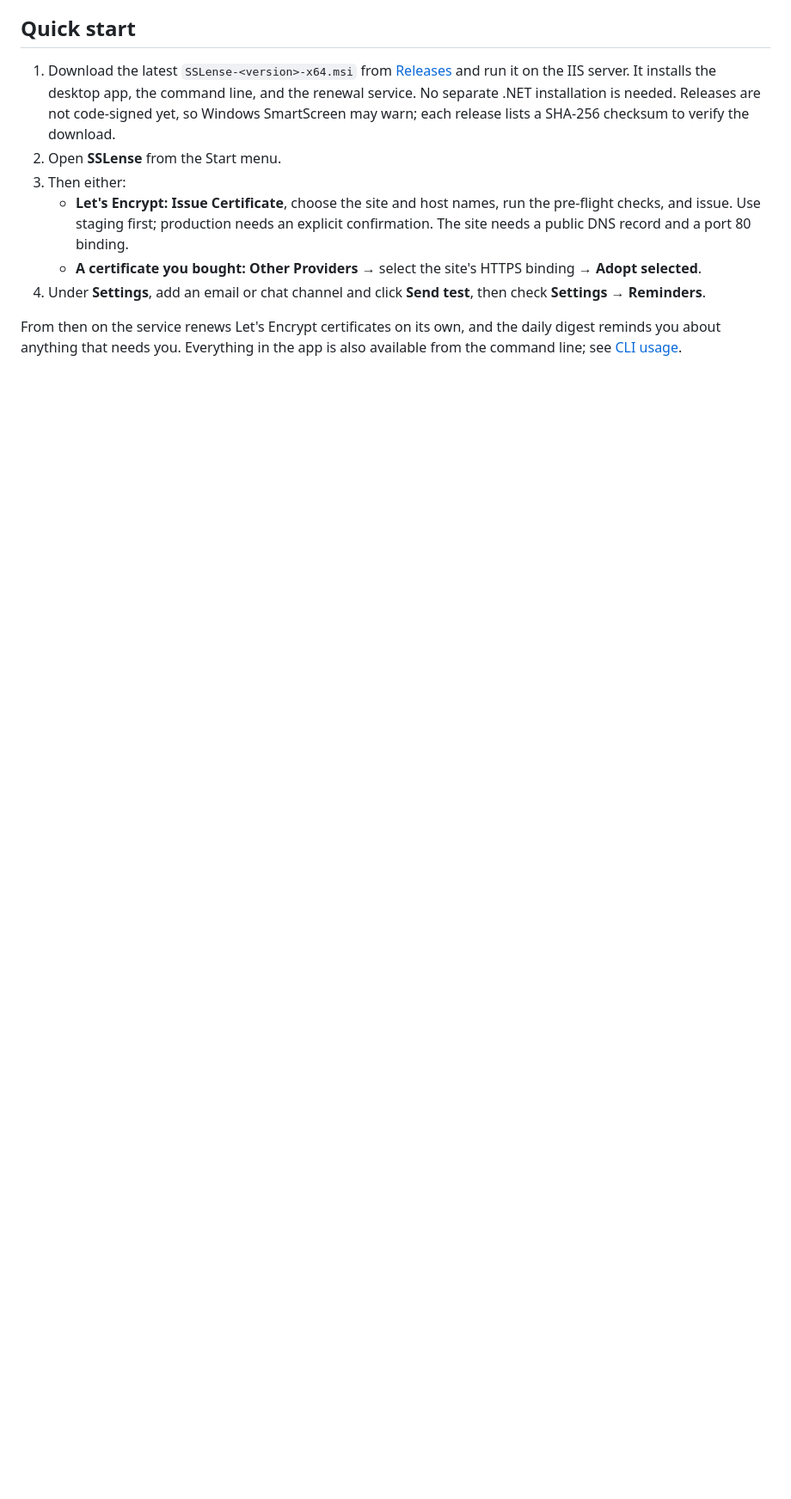
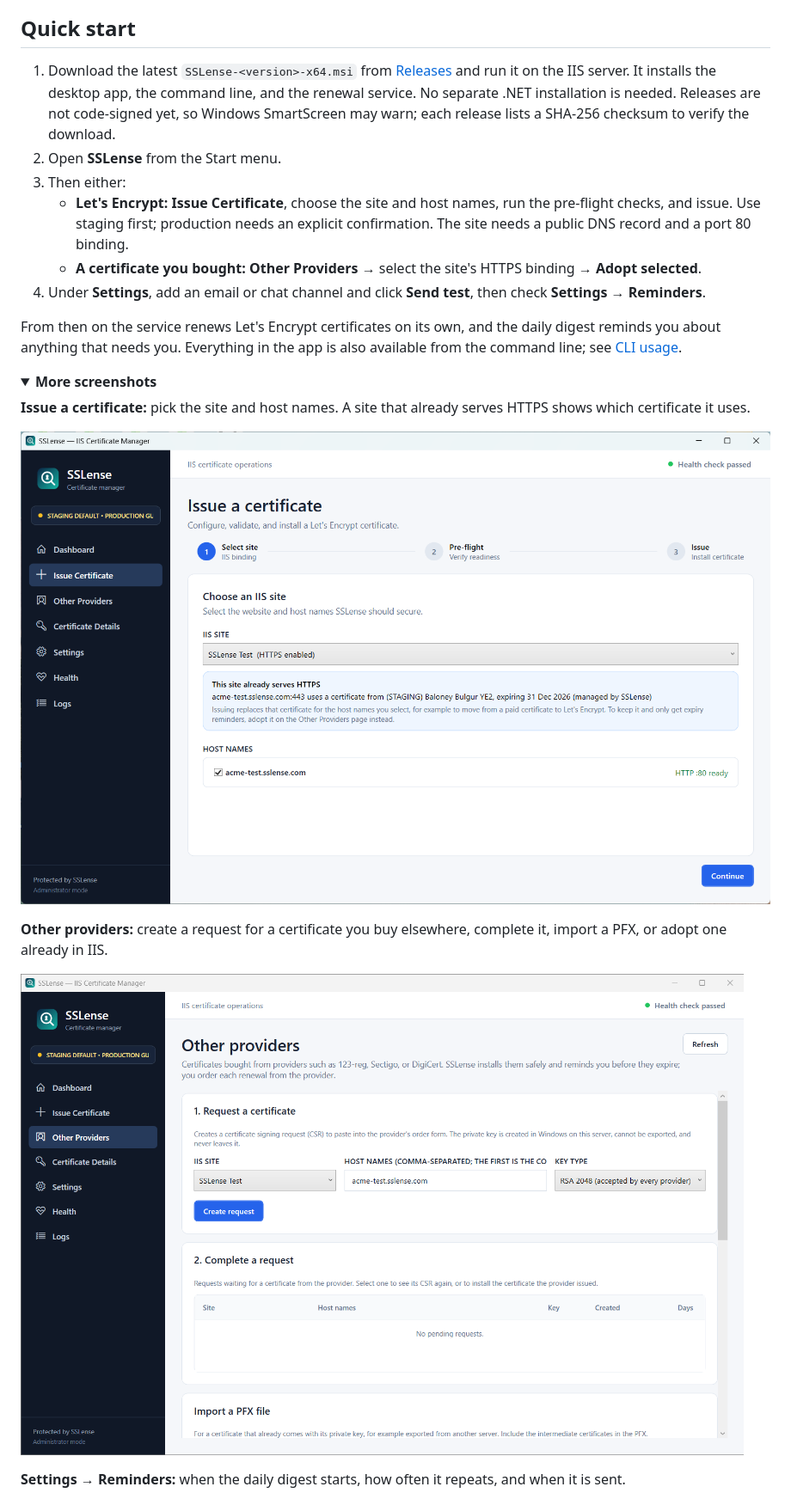
Before and after one commit to panchalvimaldev/sslense, a Markdown page: README.md, the part around the change printed below. Shown: that part at 86% size. GitHub-like rendering; pictures changed too: docs/images/SSLense-IssueCertificate.png (added), docs/images/SSLense-OtherProviders.png (added); folded sections open; blank space fills up the shorter version.

Commit message:
README screenshots; fix three layout flaws they showed
- README: the Dashboard under the introduction, and Issue Certificate,
  Other Providers and Settings in a collapsible section after the quick
  start.
- Sidebar badge was cut off ("PRODUCTION GU..."); it now wraps.
- Other Providers host-name label was cut off; the common-name note
  moved to its tooltip.
- Dashboard status badge stretched to the row height; it is centred.

Signed-off-by: panchalvimaldev <panchalvimaldev@gmail.com>

```diff
--- a/README.md
+++ b/README.md
@@ -29,3 +29,17 @@ SSLense is a Windows application for IIS administrators. It gets free Let's Encr
 4. Under **Settings**, add an email or chat channel and click **Send test**, then check **Settings → Reminders**.
 
 From then on the service renews Let's Encrypt certificates on its own, and the daily digest reminds you about anything that needs you. Everything in the app is also available from the command line; see [CLI usage](#cli-usage).
+
+<details>
+<summary><b>More screenshots</b></summary>
+
+**Issue a certificate:** pick the site and host names. A site that already serves HTTPS shows which certificate it uses.
+
+![Issue Certificate: choosing the IIS site and host names](docs/images/SSLense-IssueCertificate.png)
+
+**Other providers:** create a request for a certificate you buy elsewhere, complete it, import a PFX, or adopt one already in IIS.
+
+![Other Providers: requesting, completing, and importing certificates from other providers](docs/images/SSLense-OtherProviders.png)
+
+**Settings → Reminders:** when the daily digest starts, how often it repeats, and when it is sent.
+
```
Also changed, not shown: other parts of README.md (+4 -1 lines), docs/images/SSLense-Dashboard.png (added), docs/images/SSLense-Settings.png (added), 3 other files.
